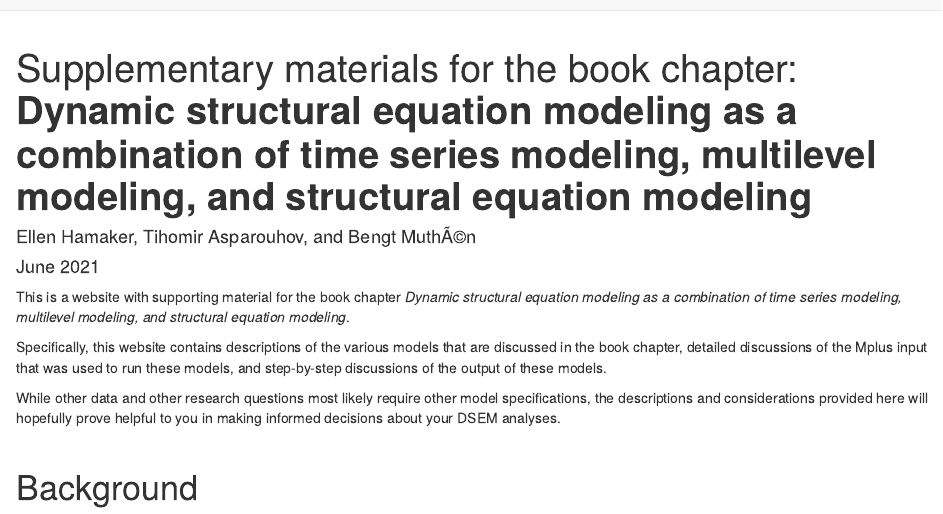
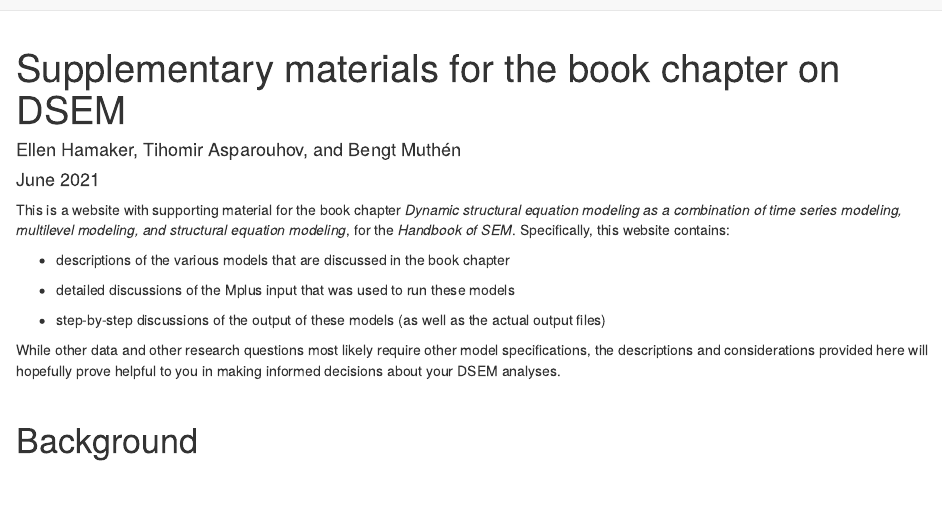
Before and after one commit to ellenhamaker/DSEM-book-chapter, an R Markdown document (index.Rmd): the page in a window 1100 px wide, from its top. Rendered offline with R 4.5, knitr and Pandoc, with nearby package versions.

Commit message:
Fixing the name

```diff
--- a/index.Rmd
+++ b/index.Rmd
@@ -1,17 +1,19 @@
 ---
-title: 'Supplementary materials for the book chapter: __Dynamic structural equation
-  modeling as a combination of time series modeling, multilevel modeling, and structural
-  equation modeling__'
-author: "Ellen Hamaker, Tihomir Asparouhov, and Bengt MuthÃ©n"
+title: 'Supplementary materials for the book chapter on DSEM'
+author: "Ellen Hamaker, Tihomir Asparouhov, and Bengt Muthén"
 date: "June 2021"
 output:
   html_document:
     highlight: default
   pdf_document: default
 ---
-This is a website with supporting material for the book chapter _Dynamic structural equation modeling as a combination of time series modeling, multilevel modeling, and structural equation modeling_.
+This is a website with supporting material for the book chapter _Dynamic structural equation modeling as a combination of time series modeling, multilevel modeling, and structural equation modeling_, for the _Handbook of SEM_. Specifically, this website contains:
 
-Specifically, this website contains descriptions of the various models that are discussed in the book chapter, detailed discussions of the Mplus input that was used to run these models, and step-by-step discussions of the output of these models.
+* descriptions of the various models that are discussed in the book chapter
+
+* detailed discussions of the Mplus input that was used to run these models
+
+* step-by-step discussions of the output of these models (as well as the actual output files)
 
 While other data and other research questions most likely require other model specifications, the descriptions and considerations provided here will hopefully prove helpful to you in making informed decisions about your DSEM analyses.
 
```
Also changed, not shown: 5 other files.
